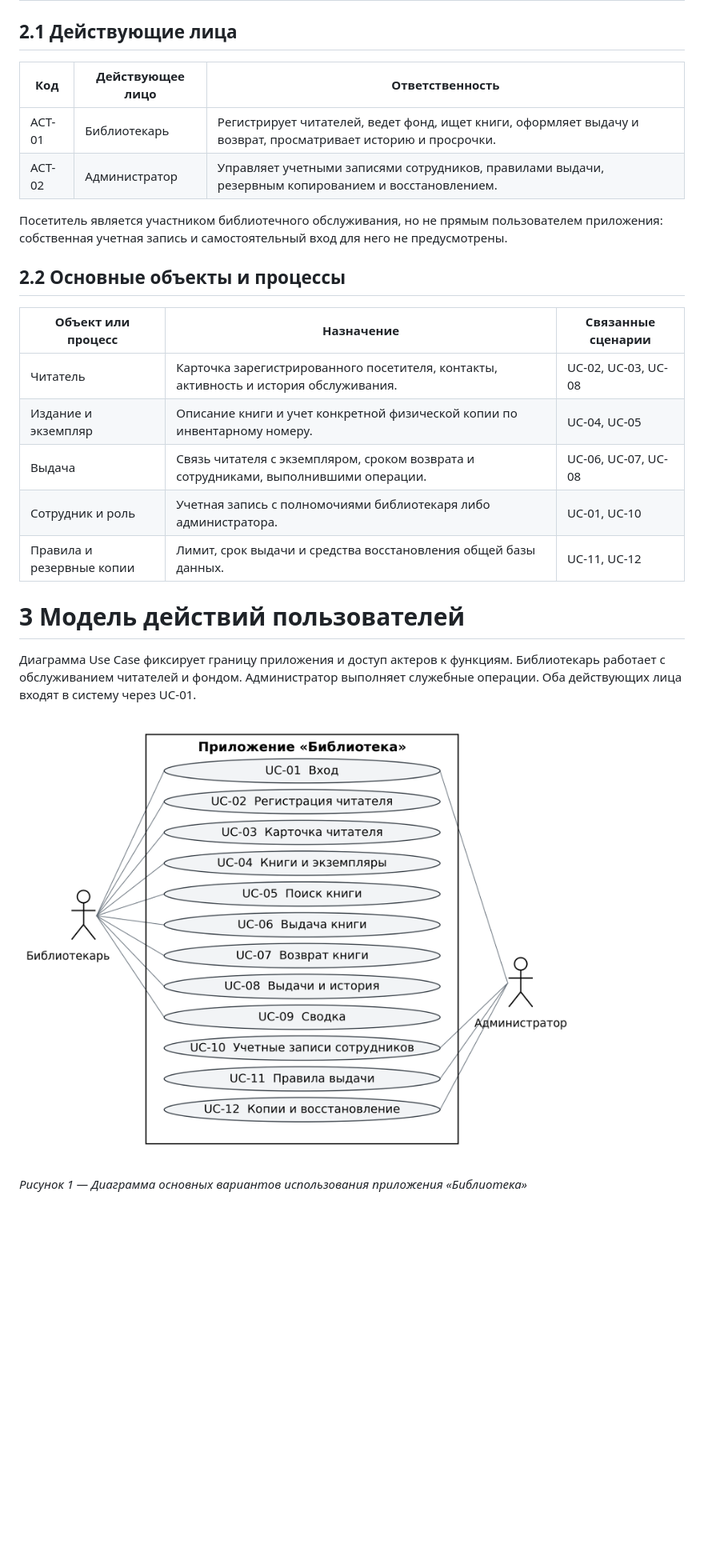
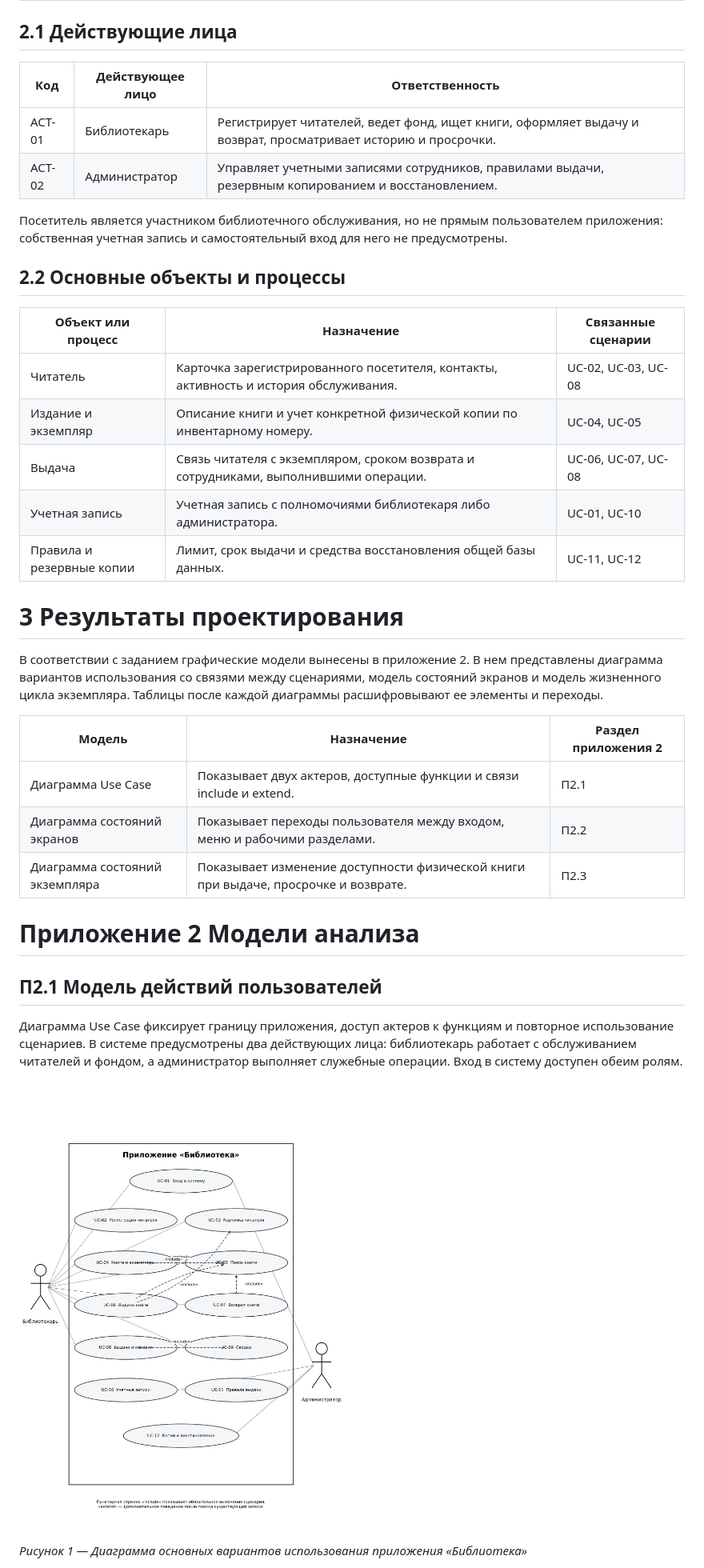
Before and after one commit to Yaroslav1488228/RIAT, a Markdown page: Лабораторная_работа_4_Библиотека.md, the part around one of its changes. Shown at 80% size. Drawn GitHub-style; pictures changed too: images/lab4/diagram-1-use-cases.png; blank space fills up the shorter version.

```diff
--- a/Лабораторная_работа_4_Библиотека.md
+++ b/Лабораторная_работа_4_Библиотека.md
@@ -20,26 +28,38 @@ UML модели приложения Библиотека
 
 ## 2.1 Действующие лица
 
-| **Код** | **Действующее лицо** | **Ответственность**                                                                                            |
-|---------|----------------------|----------------------------------------------------------------------------------------------------------------|
-| ACT-01  | Библиотекарь         | Регистрирует читателей, ведет фонд, ищет книги, оформляет выдачу и возврат, просматривает историю и просрочки. |
-| ACT-02  | Администратор        | Управляет учетными записями сотрудников, правилами выдачи, резервным копированием и восстановлением.           |
+| Код | Действующее лицо | Ответственность |
+| --- | --- | --- |
+| ACT-01 | Библиотекарь | Регистрирует читателей, ведет фонд, ищет книги, оформляет выдачу и возврат, просматривает историю и просрочки. |
+| ACT-02 | Администратор | Управляет учетными записями сотрудников, правилами выдачи, резервным копированием и восстановлением. |
 
 Посетитель является участником библиотечного обслуживания, но не прямым пользователем приложения: собственная учетная запись и самостоятельный вход для него не предусмотрены.
 
 ## 2.2 Основные объекты и процессы
 
-| **Объект или процесс**    | **Назначение**                                                                        | **Связанные сценарии** |
-|---------------------------|---------------------------------------------------------------------------------------|------------------------|
-| Читатель                  | Карточка зарегистрированного посетителя, контакты, активность и история обслуживания. | UC-02, UC-03, UC-08    |
-| Издание и экземпляр       | Описание книги и учет конкретной физической копии по инвентарному номеру.             | UC-04, UC-05           |
-| Выдача                    | Связь читателя с экземпляром, сроком возврата и сотрудниками, выполнившими операции.  | UC-06, UC-07, UC-08    |
-| Сотрудник и роль          | Учетная запись с полномочиями библиотекаря либо администратора.                       | UC-01, UC-10           |
-| Правила и резервные копии | Лимит, срок выдачи и средства восстановления общей базы данных.                       | UC-11, UC-12           |
+| Объект или процесс | Назначение | Связанные сценарии |
+| --- | --- | --- |
+| Читатель | Карточка зарегистрированного посетителя, контакты, активность и история обслуживания. | UC-02, UC-03, UC-08 |
+| Издание и экземпляр | Описание книги и учет конкретной физической копии по инвентарному номеру. | UC-04, UC-05 |
+| Выдача | Связь читателя с экземпляром, сроком возврата и сотрудниками, выполнившими операции. | UC-06, UC-07, UC-08 |
+| Учетная запись | Учетная запись с полномочиями библиотекаря либо администратора. | UC-01, UC-10 |
+| Правила и резервные копии | Лимит, срок выдачи и средства восстановления общей базы данных. | UC-11, UC-12 |
 
-# 3 Модель действий пользователей
+# 3 Результаты проектирования
 
-Диаграмма Use Case фиксирует границу приложения и доступ актеров к функциям. Библиотекарь работает с обслуживанием читателей и фондом. Администратор выполняет служебные операции. Оба действующих лица входят в систему через UC-01.
+В соответствии с заданием графические модели вынесены в приложение 2. В нем представлены диаграмма вариантов использования со связями между сценариями, модель состояний экранов и модель жизненного цикла экземпляра. Таблицы после каждой диаграммы расшифровывают ее элементы и переходы.
+
+| Модель | Назначение | Раздел приложения 2 |
+| --- | --- | --- |
+| Диаграмма Use Case | Показывает двух актеров, доступные функции и связи include и extend. | П2.1 |
+| Диаграмма состояний экранов | Показывает переходы пользователя между входом, меню и рабочими разделами. | П2.2 |
+| Диаграмма состояний экземпляра | Показывает изменение доступности физической книги при выдаче, просрочке и возврате. | П2.3 |
+
+# Приложение 2 Модели анализа
+
+## П2.1 Модель действий пользователей
+
+Диаграмма Use Case фиксирует границу приложения, доступ актеров к функциям и повторное использование сценариев. В системе предусмотрены два действующих лица: библиотекарь работает с обслуживанием читателей и фондом, а администратор выполняет служебные операции. Вход в систему доступен обеим ролям.
 
 ![Диаграмма основных вариантов использования приложения «Библиотека»](images/lab4/diagram-1-use-cases.png)
 
```
Also changed, not shown: other parts of Лабораторная_работа_4_Библиотека.md (+53 -43 lines).
